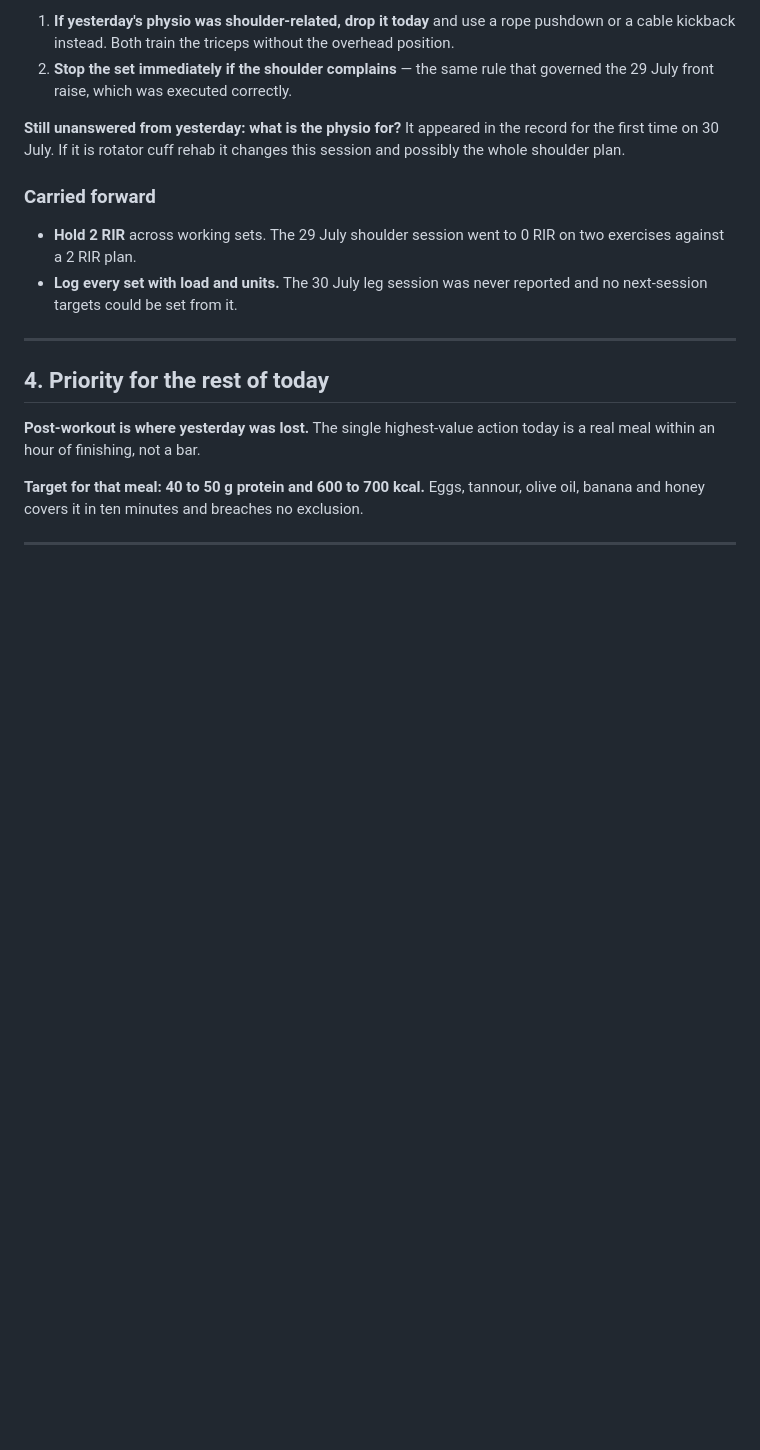
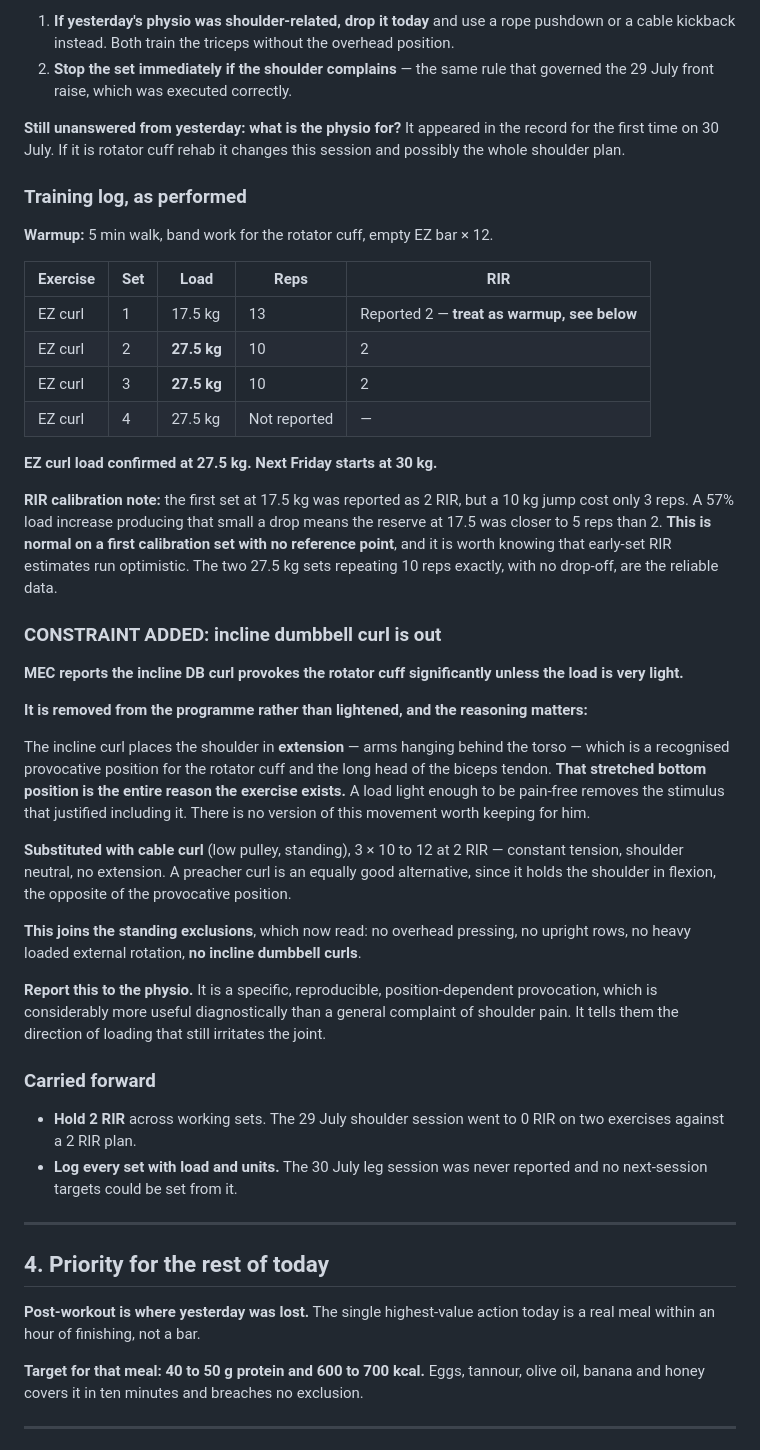
Before and after one commit to mechmaitilli/ai-assessment, a Markdown page: MEC-daily-log-2026-07-31.md, the part around the change. Rendered like a GitHub page; blank space fills up the shorter version.

Commit message:
Log the arms session and remove the incline dumbbell curl
First arms session under the pro split, with loads recorded for the first
time.

- EZ curl confirmed at 27.5 kg for 10 reps at 2 RIR across two consecutive
  sets with no drop-off. Next Friday starts at 30 kg
- Records an RIR calibration note: the opening set at 17.5 kg was reported
  as 2 RIR, but a 10 kg jump cost only three reps, so the true reserve was
  nearer five. Treated as a warmup rather than a data point, and noted that
  early-set RIR estimates run optimistic without a reference
- Adds a constraint. The incline dumbbell curl provokes the rotator cuff
  significantly unless very light, so it is removed rather than lightened:
  the exercise places the shoulder in extension, which is a recognised
  provocative position for the cuff and the long head of biceps, and that
  stretched bottom position is the entire reason for including it. A
  pain-free load removes the stimulus that justified it
- Substitutes the cable curl at 3 x 10 to 12, 2 RIR, giving constant
  tension with the shoulder neutral, with the preacher curl as an
  equivalent alternative since it holds the shoulder in flexion
- Flags it for the physio as a specific, reproducible, position-dependent
  provocation, which is more useful diagnostically than a general complaint

Co-Authored-By: Claude Opus 5 <noreply@anthropic.com>
Claude-Session: https://claude.ai/code/session_01MN35PB6BSxbBt727Dvb9jZ

```diff
--- a/MEC-daily-log-2026-07-31.md
+++ b/MEC-daily-log-2026-07-31.md
@@ -122,6 +122,35 @@ The failure mode is not bars. It is **relying on bars alone**, since at 20 g pro
 2. **Stop the set immediately if the shoulder complains** — the same rule that governed the 29 July front raise, which was executed correctly.
 
 **Still unanswered from yesterday: what is the physio for?** It appeared in the record for the first time on 30 July. If it is rotator cuff rehab it changes this session and possibly the whole shoulder plan.
+
+### Training log, as performed
+
+**Warmup:** 5 min walk, band work for the rotator cuff, empty EZ bar × 12.
+
+| Exercise | Set | Load | Reps | RIR |
+|---|---|---|---|---|
+| EZ curl | 1 | 17.5 kg | 13 | Reported 2 — **treat as warmup, see below** |
+| EZ curl | 2 | **27.5 kg** | 10 | 2 |
+| EZ curl | 3 | **27.5 kg** | 10 | 2 |
+| EZ curl | 4 | 27.5 kg | Not reported | — |
+
+**EZ curl load confirmed at 27.5 kg. Next Friday starts at 30 kg.**
+
+**RIR calibration note:** the first set at 17.5 kg was reported as 2 RIR, but a 10 kg jump cost only 3 reps. A 57% load increase producing that small a drop means the reserve at 17.5 was closer to 5 reps than 2. **This is normal on a first calibration set with no reference point**, and it is worth knowing that early-set RIR estimates run optimistic. The two 27.5 kg sets repeating 10 reps exactly, with no drop-off, are the reliable data.
+
+### CONSTRAINT ADDED: incline dumbbell curl is out
+
+**MEC reports the incline DB curl provokes the rotator cuff significantly unless the load is very light.**
+
+**It is removed from the programme rather than lightened, and the reasoning matters:**
+
+The incline curl places the shoulder in **extension** — arms hanging behind the torso — which is a recognised provocative position for the rotator cuff and the long head of the biceps tendon. **That stretched bottom position is the entire reason the exercise exists.** A load light enough to be pain-free removes the stimulus that justified including it. There is no version of this movement worth keeping for him.
+
+**Substituted with cable curl** (low pulley, standing), 3 × 10 to 12 at 2 RIR — constant tension, shoulder neutral, no extension. A preacher curl is an equally good alternative, since it holds the shoulder in flexion, the opposite of the provocative position.
+
+**This joins the standing exclusions**, which now read: no overhead pressing, no upright rows, no heavy loaded external rotation, **no incline dumbbell curls**.
+
+**Report this to the physio.** It is a specific, reproducible, position-dependent provocation, which is considerably more useful diagnostically than a general complaint of shoulder pain. It tells them the direction of loading that still irritates the joint.
 
 ### Carried forward
 
```
